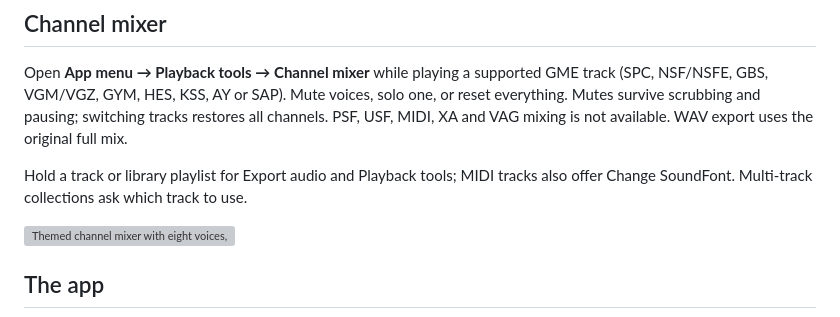
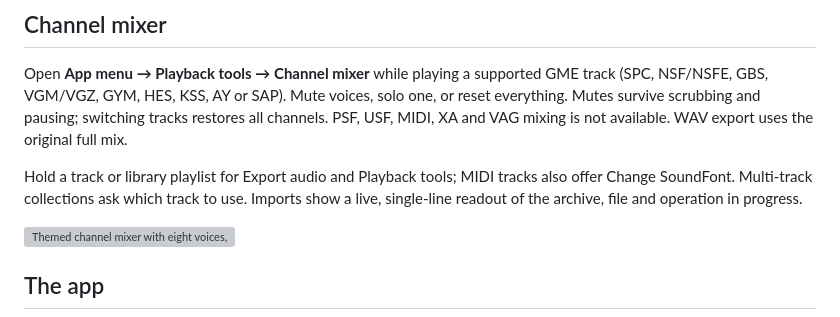
Before and after one commit to BaconBaps/androidsnesaudio, a Markdown page: README.md, the part around the change. Rendered like a GitHub page; grey boxes are pictures that could not be loaded.

Commit message:
Show live archive, file and operation progress during music imports

```diff
--- a/README.md
+++ b/README.md
@@ -52,6 +52,7 @@ WAV export uses the original full mix.
 
 Hold a track or library playlist for Export audio and Playback tools; MIDI tracks
 also offer Change SoundFont. Multi-track collections ask which track to use.
+Imports show a live, single-line readout of the archive, file and operation in progress.
 
 <img src="docs/screenshots/channel-mixer.png" width="300" alt="Themed channel mixer with eight voices, mute, solo and reset controls" />
 
```
Also changed, not shown: docs/APP_GUIDE.md (+17 -0 lines), docs/VALIDATION.md (+17 -0 lines), docs/screenshots/import-progress.png (added), 11 other files.
